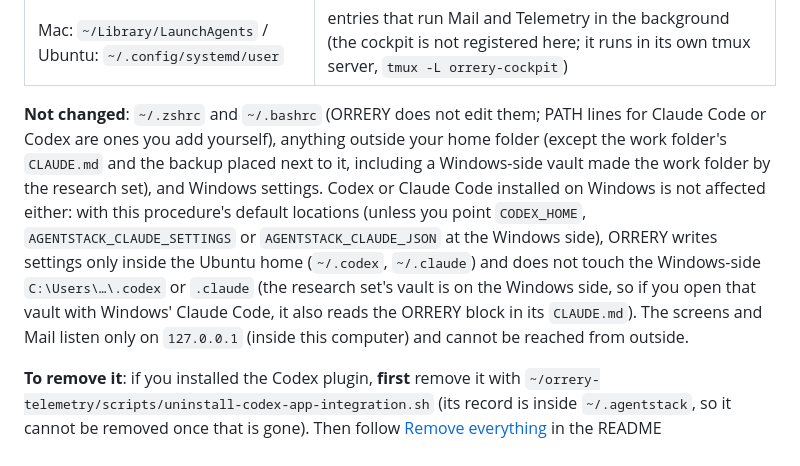
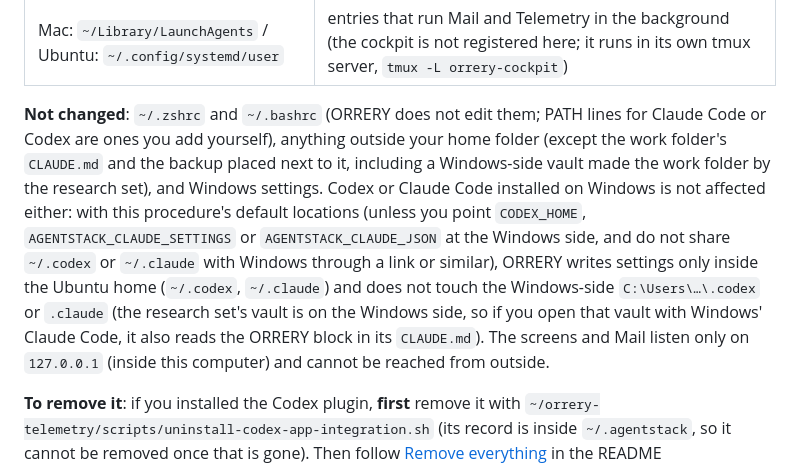
Before and after one commit to gyroid-eth/orrery, a Markdown page: docs/en/install.md, the part around the change. GitHub-like rendering.

```diff
--- a/docs/en/install.md
+++ b/docs/en/install.md
@@ -60,7 +60,7 @@ So you can check before installing it on your own computer, here is what is inst
 | `CLAUDE.md` in the work folder | ORRERY's instructions (a block; the existing content stays as it is) |
 | Mac: `~/Library/LaunchAgents` / Ubuntu: `~/.config/systemd/user` | entries that run Mail and Telemetry in the background (the cockpit is not registered here; it runs in its own tmux server, `tmux -L orrery-cockpit`) |
 
-**Not changed**: `~/.zshrc` and `~/.bashrc` (ORRERY does not edit them; PATH lines for Claude Code or Codex are ones you add yourself), anything outside your home folder (except the work folder's `CLAUDE.md` and the backup placed next to it, including a Windows-side vault made the work folder by the research set), and Windows settings. Codex or Claude Code installed on Windows is not affected either: with this procedure's default locations (unless you point `CODEX_HOME`, `AGENTSTACK_CLAUDE_SETTINGS` or `AGENTSTACK_CLAUDE_JSON` at the Windows side), ORRERY writes settings only inside the Ubuntu home (`~/.codex`, `~/.claude`) and does not touch the Windows-side `C:\Users\…\.codex` or `.claude` (the research set's vault is on the Windows side, so if you open that vault with Windows' Claude Code, it also reads the ORRERY block in its `CLAUDE.md`). The screens and Mail listen only on `127.0.0.1` (inside this computer) and cannot be reached from outside.
+**Not changed**: `~/.zshrc` and `~/.bashrc` (ORRERY does not edit them; PATH lines for Claude Code or Codex are ones you add yourself), anything outside your home folder (except the work folder's `CLAUDE.md` and the backup placed next to it, including a Windows-side vault made the work folder by the research set), and Windows settings. Codex or Claude Code installed on Windows is not affected either: with this procedure's default locations (unless you point `CODEX_HOME`, `AGENTSTACK_CLAUDE_SETTINGS` or `AGENTSTACK_CLAUDE_JSON` at the Windows side, and do not share `~/.codex` or `~/.claude` with Windows through a link or similar), ORRERY writes settings only inside the Ubuntu home (`~/.codex`, `~/.claude`) and does not touch the Windows-side `C:\Users\…\.codex` or `.claude` (the research set's vault is on the Windows side, so if you open that vault with Windows' Claude Code, it also reads the ORRERY block in its `CLAUDE.md`). The screens and Mail listen only on `127.0.0.1` (inside this computer) and cannot be reached from outside.
 
 **To remove it**: if you installed the Codex plugin, **first** remove it with `~/orrery-telemetry/scripts/uninstall-codex-app-integration.sh` (its record is inside `~/.agentstack`, so it cannot be removed once that is gone). Then follow [Remove everything](../../README.en.md#remove-everything) in the README (`~/.agentstack/bin/agentstack-uninstall --purge-data` removes `~/.agentstack`, the background entries and the skill links, and takes back what was added to `~/.claude/settings.json` and `~/.claude.json`; then stop the cockpit and run `rm -rf ~/orrery ~/orrery-telemetry`). The ORRERY blocks in `~/.codex/AGENTS.md` and in the work folder's `CLAUDE.md` stay; delete what is between the markers by hand if you do not want them. All of the source is public on GitHub ([orrery](https://github.com/gyroid-eth/orrery), [orrery-telemetry](https://github.com/gyroid-eth/orrery-telemetry)).
 
```
Also changed, not shown: docs/install.md (+1 -1 lines).
